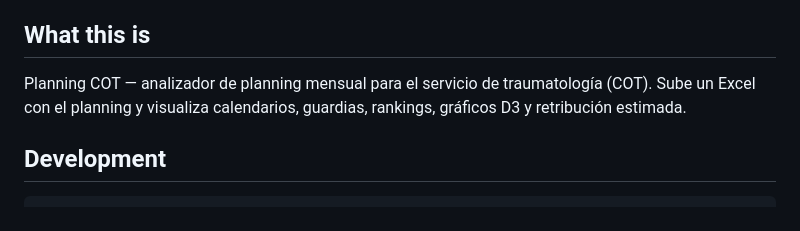
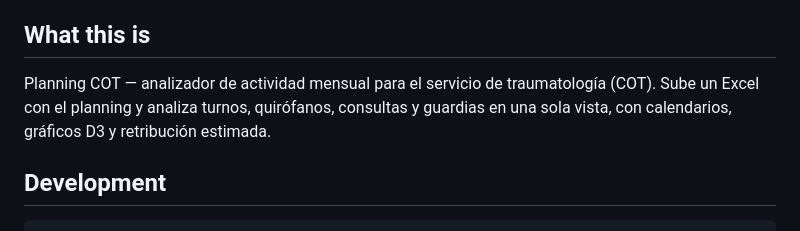
Before and after one commit to jmacot/planning-cot, a Markdown page: CLAUDE.md, the part around the change. Drawn GitHub-style.

Commit message:
docs: reenfocar descripción en análisis de turnos y actividad
Co-Authored-By: Claude Opus 4.7 (1M context) <noreply@anthropic.com>

```diff
--- a/CLAUDE.md
+++ b/CLAUDE.md
@@ -4,7 +4,7 @@ This file provides guidance to Claude Code (claude.ai/code) when working with co
 
 ## What this is
 
-Planning COT — analizador de planning mensual para el servicio de traumatología (COT). Sube un Excel con el planning y visualiza calendarios, guardias, rankings, gráficos D3 y retribución estimada.
+Planning COT — analizador de actividad mensual para el servicio de traumatología (COT). Sube un Excel con el planning y analiza turnos, quirófanos, consultas y guardias en una sola vista, con calendarios, gráficos D3 y retribución estimada.
 
 ## Development
 
```
